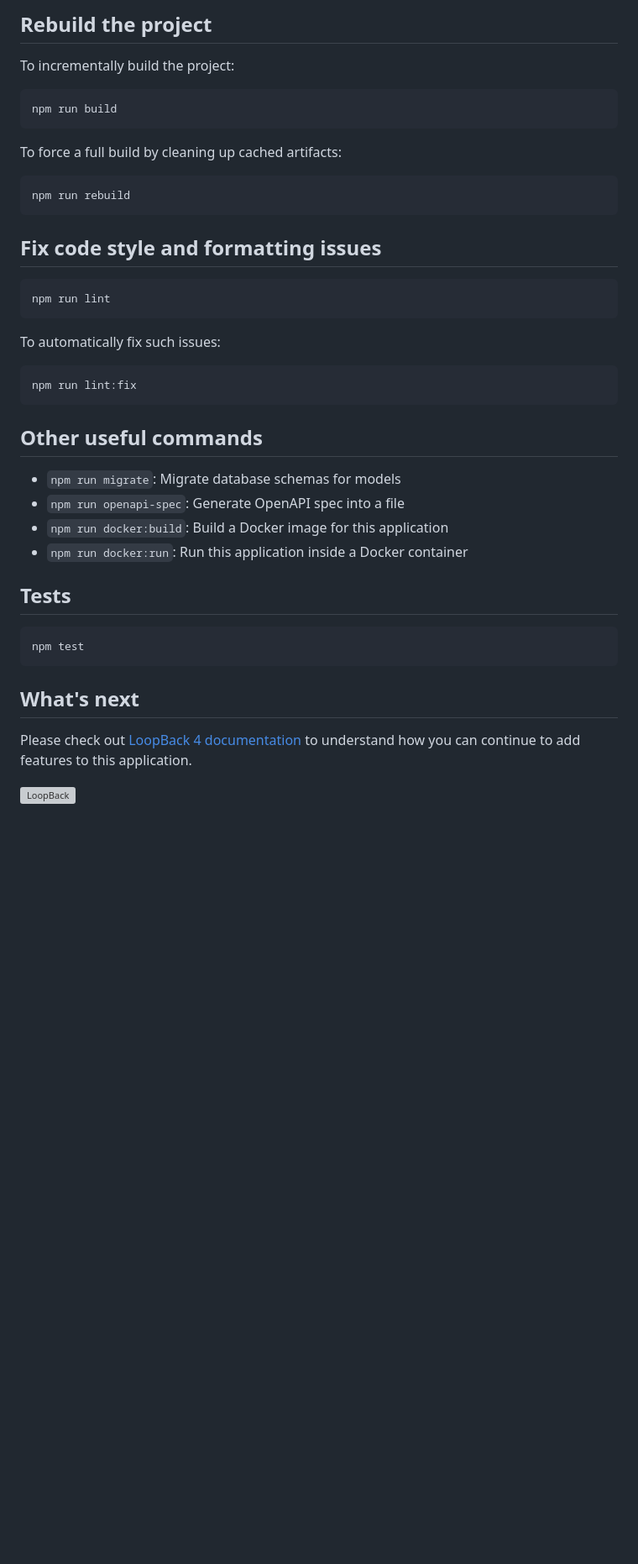
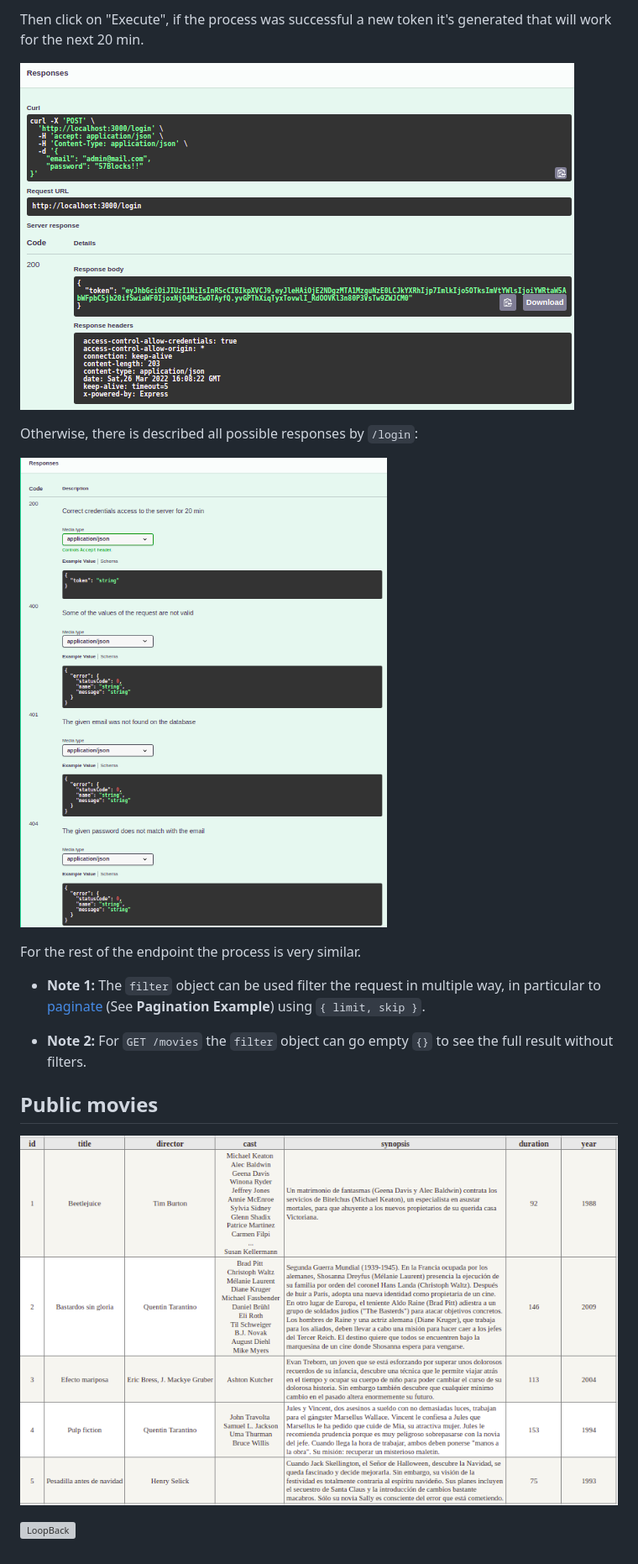
Before and after one commit to annipi/movies, a Markdown page: README.md, the part around one of its changes. Shown at 84% size. Drawn GitHub-style; pictures changed too: img_3.png (added), img_4.png (added), img_5.png (added); blank space fills up the shorter version; grey boxes are pictures that could not be loaded.

````diff
--- a/README.md
+++ b/README.md
@@ -30,46 +37,21 @@ Open http://127.0.0.1:3000 in your browser.
 
-## Rebuild the project
+Then click on "Execute", if the process was successful a new token it's generated that will work for the next 20 min.
 
-To incrementally build the project:
+![img_4.png](img_4.png)
 
-```sh
-npm run build
-```
+Otherwise, there is described all possible responses by `/login`:
 
-To force a full build by cleaning up cached artifacts:
+![img_3.png](img_3.png)
 
-```sh
-npm run rebuild
-```
+For the rest of the endpoint the process is very similar.
 
-## Fix code style and formatting issues
+- **Note 1:** The `filter` object can be used filter the request in multiple way, in particular to [paginate](https://loopback.io/doc/en/lb4/Skip-filter.html#:~:text=filter%3D%7B%22skip%22%3A3%7D-,Pagination%20Example,-The%20following%20requests) (See **Pagination Example**) using `{ limit, skip }`.
 
-```sh
-npm run lint
-```
+- **Note 2:** For `GET /movies` the `filter` object can go empty `{}` to see the full result without filters.
 
-To automatically fix such issues:
+## Public movies
 
-```sh
-npm run lint:fix
-```
+![img_5.png](img_5.png)
 
-## Other useful commands
-
-- `npm run migrate`: Migrate database schemas for models
-- `npm run openapi-spec`: Generate OpenAPI spec into a file
-- `npm run docker:build`: Build a Docker image for this application
-- `npm run docker:run`: Run this application inside a Docker container
-
-## Tests
-
-```sh
-npm test
-```
-
-## What's next
-
-Please check out [LoopBack 4 documentation](https://loopback.io/doc/en/lb4/) to
-understand how you can continue to add features to this application.
 
 [![LoopBack](https://github.com/loopbackio/loopback-next/raw/master/docs/site/imgs/branding/Powered-by-LoopBack-Badge-(blue)-@2x.png)](http://loopback.io/)
````
Also changed, not shown: other parts of README.md (+20 -13 lines), img.png (added), img_1.png (added), img_2.png (added), 1 other file.
